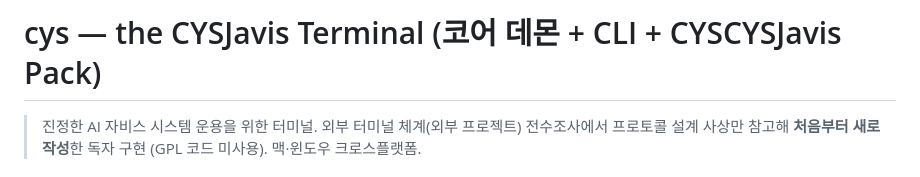
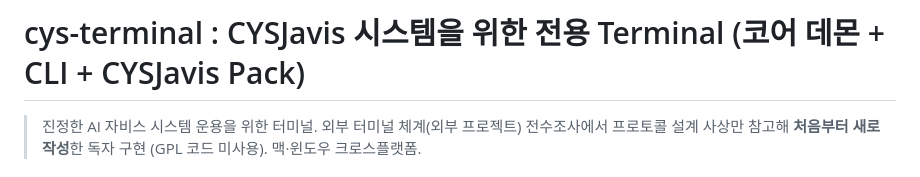
Before and after one commit to oogisoogi/cys-terminal, a Markdown page: README.md, the part around the change. Rendered like a GitHub page.

Commit message:
docs: README 타이틀 수정 — "cys-terminal : CYSJavis 시스템을 위한 전용 Terminal" (CYSCYSJavis 중복 오타 수정)
Co-Authored-By: Claude Opus 4.8 (1M context) <noreply@anthropic.com>

```diff
--- a/README.md
+++ b/README.md
@@ -1,4 +1,4 @@
-# cys — the CYSJavis Terminal (코어 데몬 + CLI + CYSCYSJavis Pack)
+# cys-terminal : CYSJavis 시스템을 위한 전용 Terminal (코어 데몬 + CLI + CYSJavis Pack)
 
 > 진정한 AI 자비스 시스템 운용을 위한 터미널. 외부 터미널 체계(외부 프로젝트) 전수조사에서 프로토콜 설계 사상만 참고해
 > **처음부터 새로 작성**한 독자 구현 (GPL 코드 미사용). 맥·윈도우 크로스플랫폼.
```
